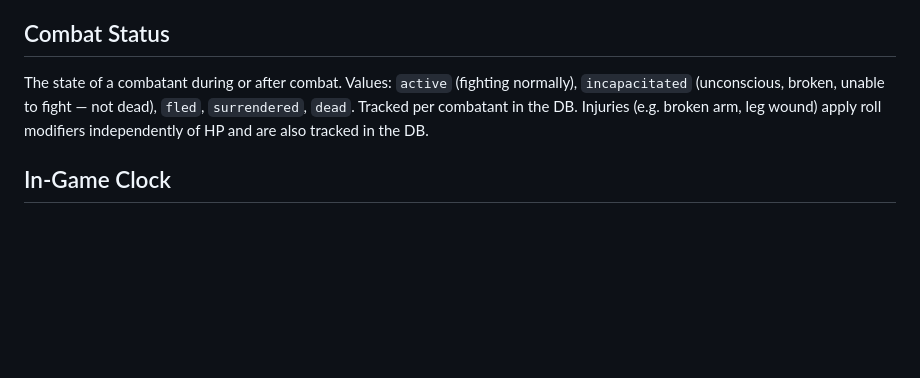
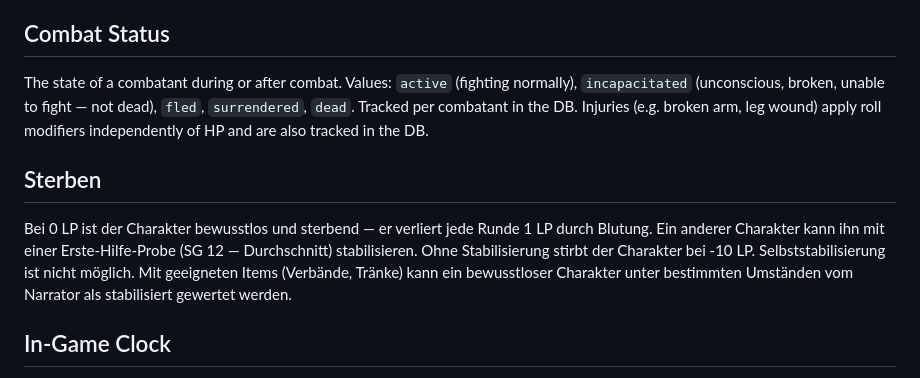
Before and after one commit to noledge5/Jotunland, a Markdown page: CONTEXT.md, the part around the change. GitHub-like rendering; blank space fills up the shorter version.

Commit message:
Add Sterben rules to CONTEXT.md

```diff
--- a/CONTEXT.md
+++ b/CONTEXT.md
@@ -67,6 +67,9 @@ When a player specifies a target zone in their action description (e.g. "Ich sch
 ## Combat Status
 The state of a combatant during or after combat. Values: `active` (fighting normally), `incapacitated` (unconscious, broken, unable to fight — not dead), `fled`, `surrendered`, `dead`. Tracked per combatant in the DB. Injuries (e.g. broken arm, leg wound) apply roll modifiers independently of HP and are also tracked in the DB.
 
+## Sterben
+Bei 0 LP ist der Charakter bewusstlos und sterbend — er verliert jede Runde 1 LP durch Blutung. Ein anderer Charakter kann ihn mit einer Erste-Hilfe-Probe (SG 12 — Durchschnitt) stabilisieren. Ohne Stabilisierung stirbt der Charakter bei -10 LP. Selbststabilisierung ist nicht möglich. Mit geeigneten Items (Verbände, Tränke) kann ein bewusstloser Charakter unter bestimmten Umständen vom Narrator als stabilisiert gewertet werden.
+
 ## In-Game Clock
 A timestamp stored in the DB representing the current in-game date and time. Updated each turn by the Engine using the `time_delta` value from the Narrator Output. The LLM estimates how much time the narrated action takes and includes it in its structured output. The Engine applies the delta, then re-evaluates NPC schedules against the new time. The current in-game time is injected into the context each turn so the LLM can make consistent time estimates.
 
```
